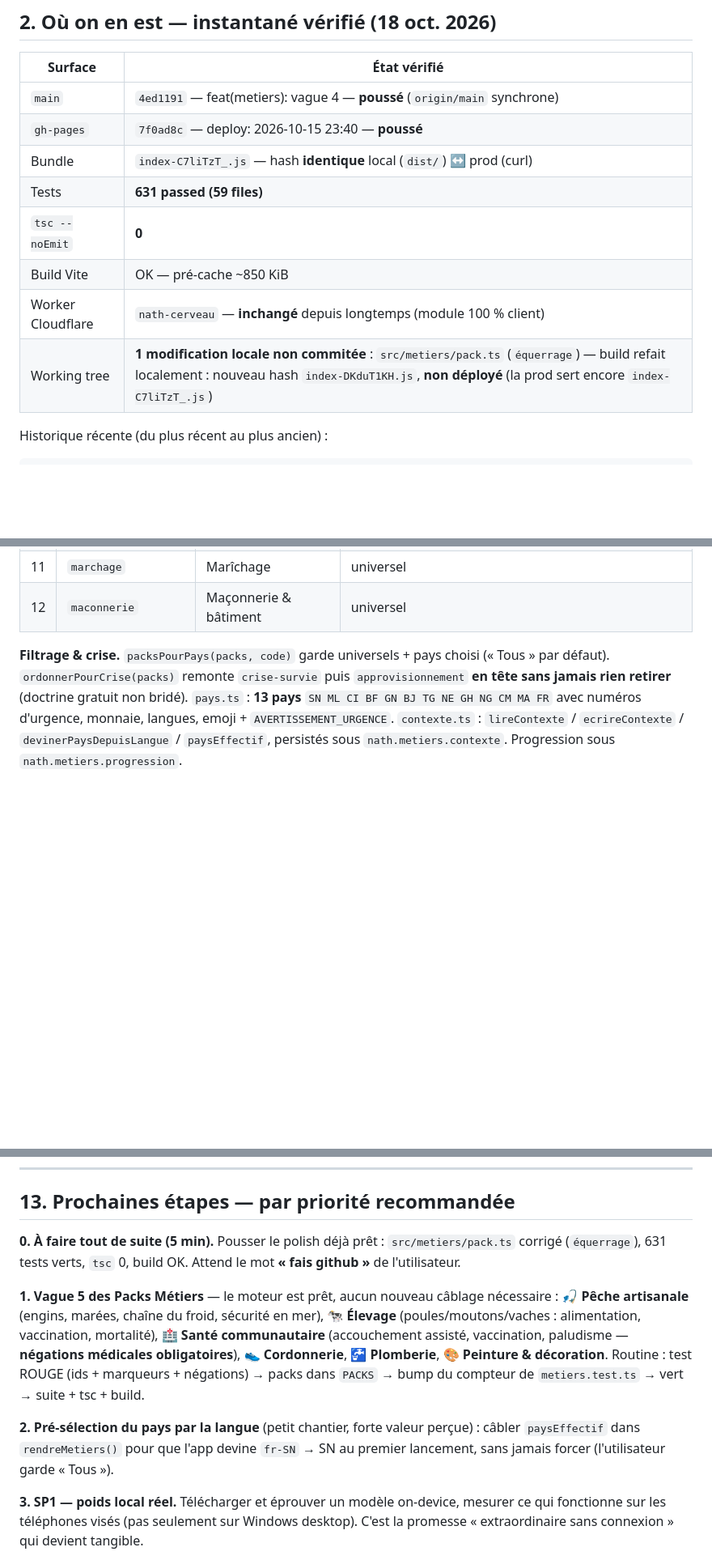
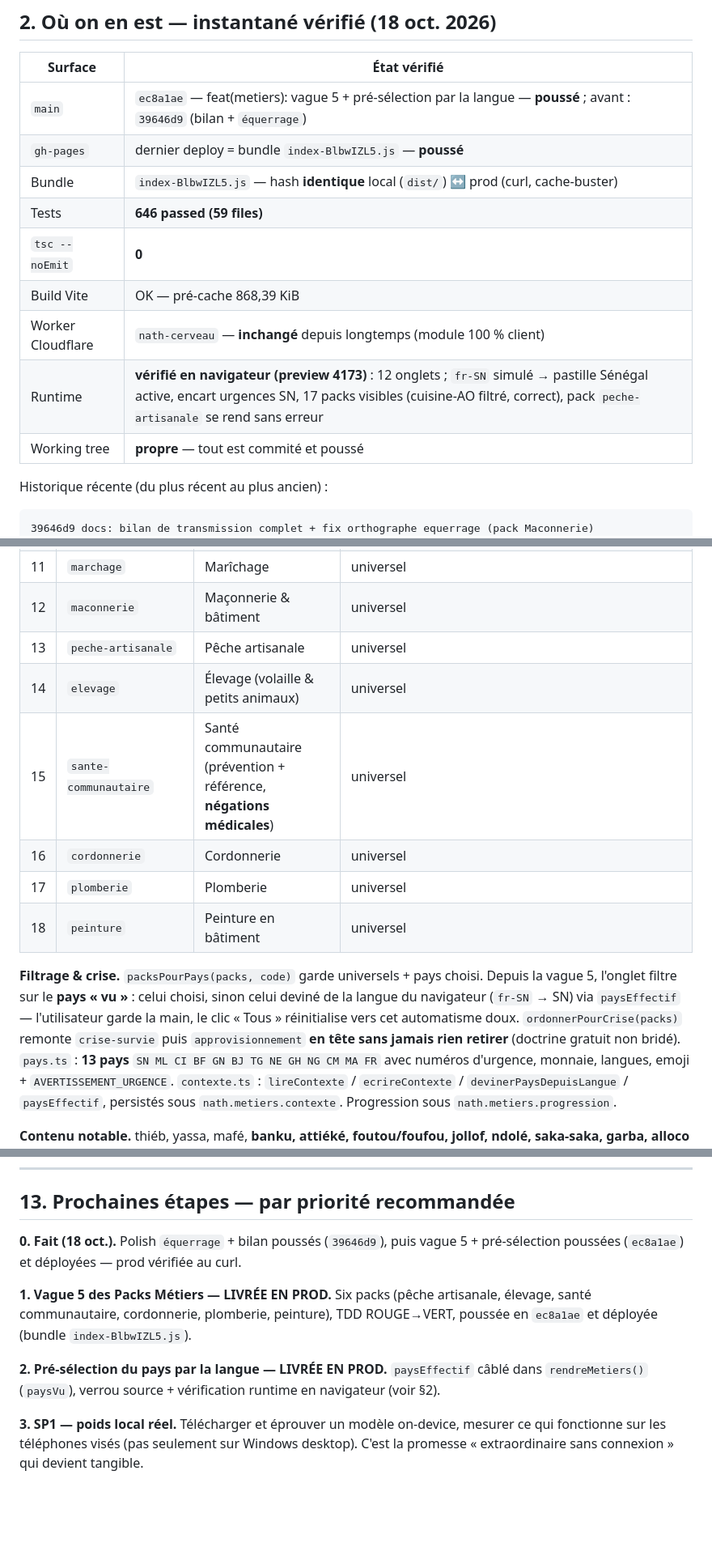
Before and after one commit to ecqm19services-web/nath_assist, a Markdown page: docs/BILAN-TRANSMISSION.md, 3 parts joined by grey strips. Shown at 81% size. GitHub-like rendering; blank space fills up the shorter version.

Commit message:
docs(bilan): vague 5 et preselection livrees en prod, bilan a jour

````diff
--- a/docs/BILAN-TRANSMISSION.md
+++ b/docs/BILAN-TRANSMISSION.md
@@ -48,18 +50,20 @@ sans `fais github`.
 
 | Surface | État vérifié |
 |---|---|
-| `main` | `4ed1191` — feat(metiers): vague 4 — **poussé** (`origin/main` synchrone) |
-| `gh-pages` | `7f0ad8c` — deploy: 2026-10-15 23:40 — **poussé** |
-| Bundle | `index-C7liTzT_.js` — hash **identique** local (`dist/`) ↔ prod (curl) |
-| Tests | **631 passed (59 files)** |
+| `main` | `ec8a1ae` — feat(metiers): vague 5 + pré-sélection par la langue — **poussé** ; avant : `39646d9` (bilan + `équerrage`) |
+| `gh-pages` | dernier deploy = bundle `index-BlbwIZL5.js` — **poussé** |
+| Bundle | `index-BlbwIZL5.js` — hash **identique** local (`dist/`) ↔ prod (curl, cache-buster) |
+| Tests | **646 passed (59 files)** |
 | `tsc --noEmit` | **0** |
-| Build Vite | OK — pré-cache ~850 KiB |
+| Build Vite | OK — pré-cache 868,39 KiB |
 | Worker Cloudflare | `nath-cerveau` — **inchangé** depuis longtemps (module 100 % client) |
-| Working tree | **1 modification locale non commitée** : `src/metiers/pack.ts` (`équerrage`) — build refait localement : nouveau hash `index-DKduT1KH.js`, **non déployé** (la prod sert encore `index-C7liTzT_.js`) |
+| Runtime | **vérifié en navigateur (preview 4173)** : 12 onglets ; `fr-SN` simulé → pastille Sénégal active, encart urgences SN, 17 packs visibles (cuisine-AO filtré, correct), pack `peche-artisanale` se rend sans erreur |
+| Working tree | **propre** — tout est commité et poussé |
 
 Historique récente (du plus récent au plus ancien) :
 
 ```text
+39646d9 docs: bilan de transmission complet + fix orthographe equerrage (pack Maconnerie)
 4ed1191 feat(metiers): vague 4 - Coiffure, Reparation telephones, Marchage, Maconnerie
 fc50962 feat(metiers): vague 3 - Afrique de l'Ouest entiere, crise, approvisionnement
 b0fd20c feat(metiers): SP3-bis packs metier hors-ligne (Couture, Boulangerie, Electricite) + onglet Metiers
@@ -326,9 +330,17 @@ de glossaire, 3-4 pièges avec négation explicite. Français simple, 100 % hors
 | 10 | `reparation-telephones` | Réparation téléphones | universel |
 | 11 | `marchage` | Marîchage | universel |
 | 12 | `maconnerie` | Maçonnerie & bâtiment | universel |
+| 13 | `peche-artisanale` | Pêche artisanale | universel |
+| 14 | `elevage` | Élevage (volaille & petits animaux) | universel |
+| 15 | `sante-communautaire` | Santé communautaire (prévention + référence, **négations médicales**) | universel |
+| 16 | `cordonnerie` | Cordonnerie | universel |
+| 17 | `plomberie` | Plomberie | universel |
+| 18 | `peinture` | Peinture en bâtiment | universel |
 
-**Filtrage & crise.** `packsPourPays(packs, code)` garde universels + pays choisi (« Tous »
-par défaut). `ordonnerPourCrise(packs)` remonte `crise-survie` puis `approvisionnement` **en
+**Filtrage & crise.** `packsPourPays(packs, code)` garde universels + pays choisi. Depuis la
+vague 5, l'onglet filtre sur le **pays « vu »** : celui choisi, sinon celui deviné de la langue
+du navigateur (`fr-SN` → SN) via `paysEffectif` — l'utilisateur garde la main, le clic « Tous »
+réinitialise vers cet automatisme doux. `ordonnerPourCrise(packs)` remonte `crise-survie` puis `approvisionnement` **en
 tête sans jamais rien retirer** (doctrine gratuit non bridé). `pays.ts` : **13 pays**
 `SN ML CI BF GN BJ TG NE GH NG CM MA FR` avec numéros d'urgence, monnaie, langues, emoji +
 `AVERTISSEMENT_URGENCE`. `contexte.ts` : `lireContexte` / `ecrireContexte` /
@@ -395,21 +407,15 @@ sont les documents vivants.
 
 ## 13. Prochaines étapes — par priorité recommandée
 
-**0. À faire tout de suite (5 min).** Pousser le polish déjà prêt :
-`src/metiers/pack.ts` corrigé (`équerrage`), 631 tests verts, `tsc` 0, build OK.
-Attend le mot **« fais github »** de l'utilisateur.
+**0. Fait (18 oct.).** Polish `équerrage` + bilan poussés (`39646d9`), puis vague 5 + pré-sélection
+poussées (`ec8a1ae`) et déployées — prod vérifiée au curl.
 
-**1. Vague 5 des Packs Métiers** — le moteur est prêt, aucun nouveau câblage nécessaire :
-**🎣 Pêche artisanale** (engins, marées, chaîne du froid, sécurité en mer),
-**🐄 Élevage** (poules/moutons/vaches : alimentation, vaccination, mortalité),
-**🏥 Santé communautaire** (accouchement assisté, vaccination, paludisme — **négations
-médicales obligatoires**), **👟 Cordonnerie**, **🚰 Plomberie**, **🎨 Peinture & décoration**.
-Routine : test ROUGE (ids + marqueurs + négations) → packs dans `PACKS` → bump du compteur
-de `metiers.test.ts` → vert → suite + tsc + build.
+**1. Vague 5 des Packs Métiers — LIVRÉE EN PROD.** Six packs (pêche artisanale, élevage,
+santé communautaire, cordonnerie, plomberie, peinture), TDD ROUGE→VERT, poussée en `ec8a1ae`
+et déployée (bundle `index-BlbwIZL5.js`).
 
-**2. Pré-sélection du pays par la langue** (petit chantier, forte valeur perçue) : câbler
-`paysEffectif` dans `rendreMetiers()` pour que l'app devine `fr-SN` → SN au premier lancement,
-sans jamais forcer (l'utilisateur garde « Tous »).
+**2. Pré-sélection du pays par la langue — LIVRÉE EN PROD.** `paysEffectif` câblé dans
+`rendreMetiers()` (`paysVu`), verrou source + vérification runtime en navigateur (voir §2).
 
 **3. SP1 — poids local réel.** Télécharger et éprouver un modèle on-device, mesurer ce qui
 fonctionne sur les téléphones visés (pas seulement sur Windows desktop). C'est la promesse
````
Also changed, not shown: other parts of docs/BILAN-TRANSMISSION.md (+16 -14 lines).
